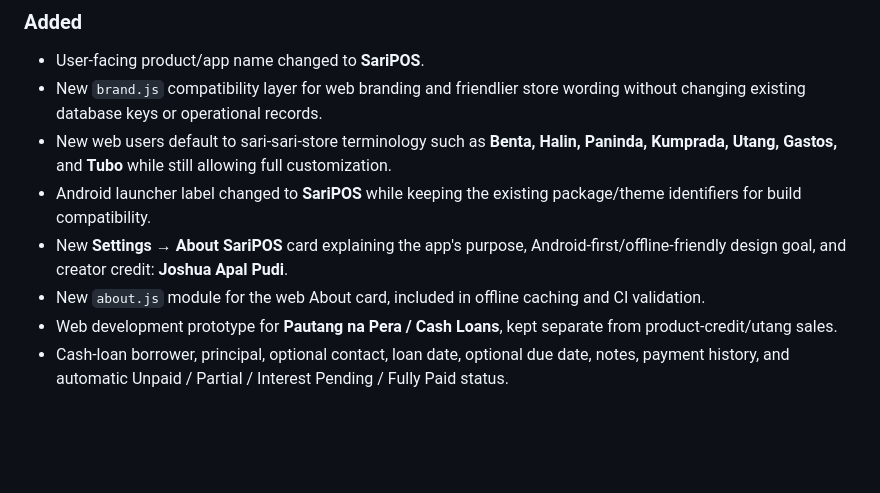
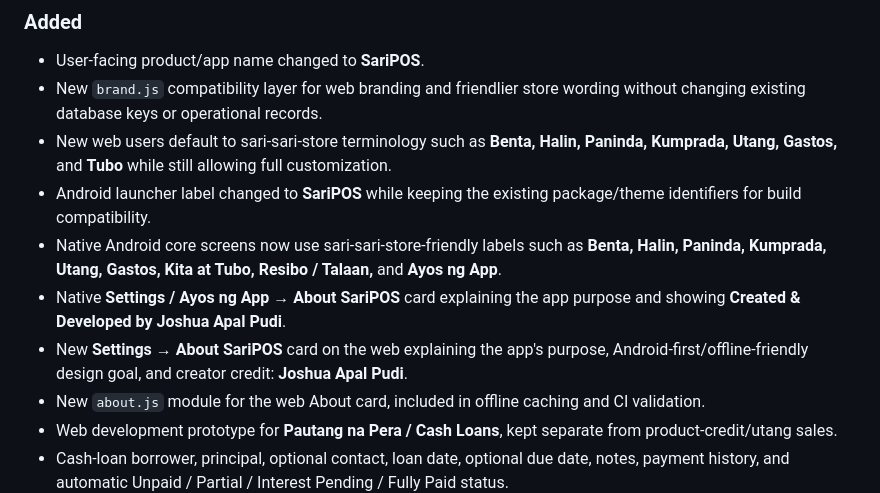
Before and after one commit to Brgysibulan/POSLITE, a Markdown page: CHANGELOG.md, the part around one of its changes. Rendered like a GitHub page; blank space fills up the shorter version.

```diff
--- a/CHANGELOG.md
+++ b/CHANGELOG.md
@@ -10,7 +10,9 @@ All notable SariPOS development changes are documented here. Historical entries
 - New `brand.js` compatibility layer for web branding and friendlier store wording without changing existing database keys or operational records.
 - New web users default to sari-sari-store terminology such as **Benta, Halin, Paninda, Kumprada, Utang, Gastos,** and **Tubo** while still allowing full customization.
 - Android launcher label changed to **SariPOS** while keeping the existing package/theme identifiers for build compatibility.
-- New **Settings → About SariPOS** card explaining the app's purpose, Android-first/offline-friendly design goal, and creator credit: **Joshua Apal Pudi**.
+- Native Android core screens now use sari-sari-store-friendly labels such as **Benta, Halin, Paninda, Kumprada, Utang, Gastos, Kita at Tubo, Resibo / Talaan,** and **Ayos ng App**.
+- Native **Settings / Ayos ng App → About SariPOS** card explaining the app purpose and showing **Created & Developed by Joshua Apal Pudi**.
+- New **Settings → About SariPOS** card on the web explaining the app's purpose, Android-first/offline-friendly design goal, and creator credit: **Joshua Apal Pudi**.
 - New `about.js` module for the web About card, included in offline caching and CI validation.
 - Web development prototype for **Pautang na Pera / Cash Loans**, kept separate from product-credit/utang sales.
 - Cash-loan borrower, principal, optional contact, loan date, optional due date, notes, payment history, and automatic Unpaid / Partial / Interest Pending / Fully Paid status.
```
Also changed, not shown: other parts of CHANGELOG.md (+14 -5 lines).
